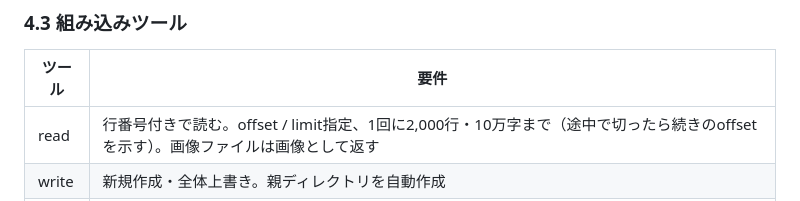
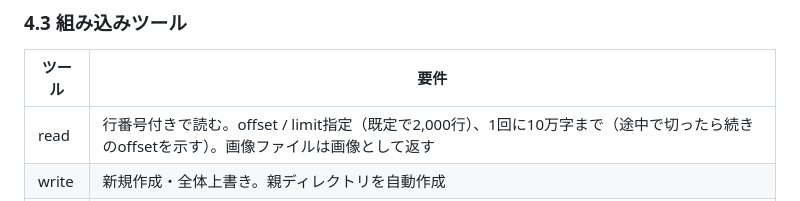
Before and after one commit to sasanokusa/sasacode, a Markdown page: docs/requirements.md, the part around the change. GitHub-like rendering.

Commit message:
docs: requirements give read's 2,000 lines as the default and 100,000 characters as the cap
The read row said one call returns at most 2,000 lines and 100,000 characters, but 2,000 lines is
only what read shows when limit is not given: limit has no maximum, so a larger limit returns more
lines. Only the 100,000-character total is a hard stop (#66). The row now says so.

Co-Authored-By: Claude Opus 5.5 <noreply@anthropic.com>

```diff
--- a/docs/requirements.md
+++ b/docs/requirements.md
@@ -88,7 +88,7 @@ sasa-code-harnessはTypeScript (Bun) で作るターミナル向けコーディ
 
 | ツール | 要件 |
 | --- | --- |
-| read | 行番号付きで読む。offset / limit指定、1回に2,000行・10万字まで（途中で切ったら続きのoffsetを示す）。画像ファイルは画像として返す |
+| read | 行番号付きで読む。offset / limit指定（既定で2,000行）、1回に10万字まで（途中で切ったら続きのoffsetを示す）。画像ファイルは画像として返す |
 | write | 新規作成・全体上書き。親ディレクトリを自動作成 |
 | edit | 完全一致の文字列置換。完全一致がなければ、readの行番号、行末の空白と改行コード、インデントの違いを順に無視して探し、一致が1件に決まるとき（重なり合う一致も数える）だけ置換して、その旨を結果に添える。インデントを無視して見つけたときは、new_stringの各行をファイル側の深さに合わせ、合わせ方が1つに決まらなければ置換しない。一致が0件・複数件のときと、置換しても内容が変わらないときはエラーを返す。差分を表示用に返す |
 | bash | タイムアウト、出力上限（超過分は一時ファイルに逃がしてパスを返す）、中断でプロセスグループごとkill |
```
